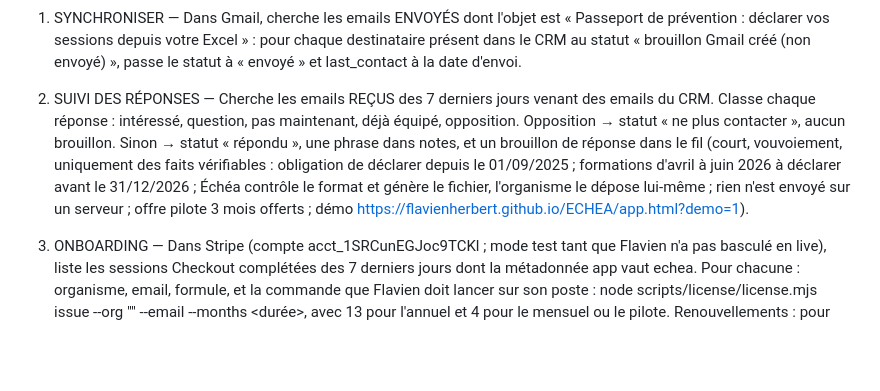
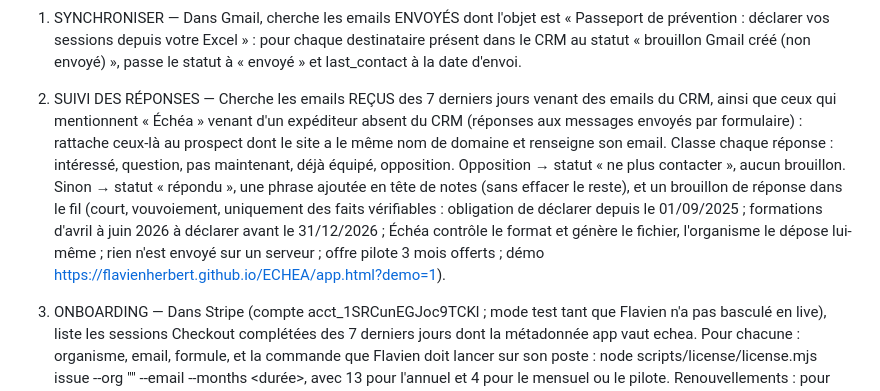
Before and after one commit to flavienherbert/ECHEA, a Markdown page: prompts/pipeline-hebdo.md, the part around the change. Rendered like a GitHub page; blank space fills up the shorter version.

```diff
--- a/prompts/pipeline-hebdo.md
+++ b/prompts/pipeline-hebdo.md
@@ -6,7 +6,7 @@ RÈGLES ABSOLUES : ne jamais envoyer d'email (brouillons uniquement), ne jamais
 
 1. SYNCHRONISER — Dans Gmail, cherche les emails ENVOYÉS dont l'objet est « Passeport de prévention : déclarer vos sessions depuis votre Excel » : pour chaque destinataire présent dans le CRM au statut « brouillon Gmail créé (non envoyé) », passe le statut à « envoyé » et last_contact à la date d'envoi.
 
-2. SUIVI DES RÉPONSES — Cherche les emails REÇUS des 7 derniers jours venant des emails du CRM. Classe chaque réponse : intéressé, question, pas maintenant, déjà équipé, opposition. Opposition → statut « ne plus contacter », aucun brouillon. Sinon → statut « répondu », une phrase dans notes, et un brouillon de réponse dans le fil (court, vouvoiement, uniquement des faits vérifiables : obligation de déclarer depuis le 01/09/2025 ; formations d'avril à juin 2026 à déclarer avant le 31/12/2026 ; Échéa contrôle le format et génère le fichier, l'organisme le dépose lui-même ; rien n'est envoyé sur un serveur ; offre pilote 3 mois offerts ; démo https://flavienherbert.github.io/ECHEA/app.html?demo=1).
+2. SUIVI DES RÉPONSES — Cherche les emails REÇUS des 7 derniers jours venant des emails du CRM, ainsi que ceux qui mentionnent « Échéa » venant d'un expéditeur absent du CRM (réponses aux messages envoyés par formulaire) : rattache ceux-là au prospect dont le site a le même nom de domaine et renseigne son email. Classe chaque réponse : intéressé, question, pas maintenant, déjà équipé, opposition. Opposition → statut « ne plus contacter », aucun brouillon. Sinon → statut « répondu », une phrase ajoutée en tête de notes (sans effacer le reste), et un brouillon de réponse dans le fil (court, vouvoiement, uniquement des faits vérifiables : obligation de déclarer depuis le 01/09/2025 ; formations d'avril à juin 2026 à déclarer avant le 31/12/2026 ; Échéa contrôle le format et génère le fichier, l'organisme le dépose lui-même ; rien n'est envoyé sur un serveur ; offre pilote 3 mois offerts ; démo https://flavienherbert.github.io/ECHEA/app.html?demo=1).
 
 3. ONBOARDING — Dans Stripe (compte acct_1SRCunEGJoc9TCKl ; mode test tant que Flavien n'a pas basculé en live), liste les sessions Checkout complétées des 7 derniers jours dont la métadonnée app vaut echea. Pour chacune : organisme, email, formule, et la commande que Flavien doit lancer sur son poste : node scripts/license/license.mjs issue --org "<organisme>" --email <email> --months <durée>, avec 13 pour l'annuel et 4 pour le mensuel ou le pilote. Renouvellements : pour chaque abonnement mensuel actif (pilote compris) dont la date de début + 3, 6, 9… mois tombe dans les 14 prochains jours, propose la même commande avec --months 4 et un brouillon d'envoi de la nouvelle clé ; ne propose rien pour un abonnement résilié. Crée un brouillon de bienvenue à l'email du client : remerciement, emplacement [CLÉ] à remplacer, activation dans https://flavienherbert.github.io/ECHEA/app.html?tab=reglages (Réglages → Licence), proposition de faire le premier dépôt ensemble en 15 minutes. Passe le prospect correspondant au statut « client » s'il existe.
 
```
Also changed, not shown: progress.md (+2 -1 lines).
